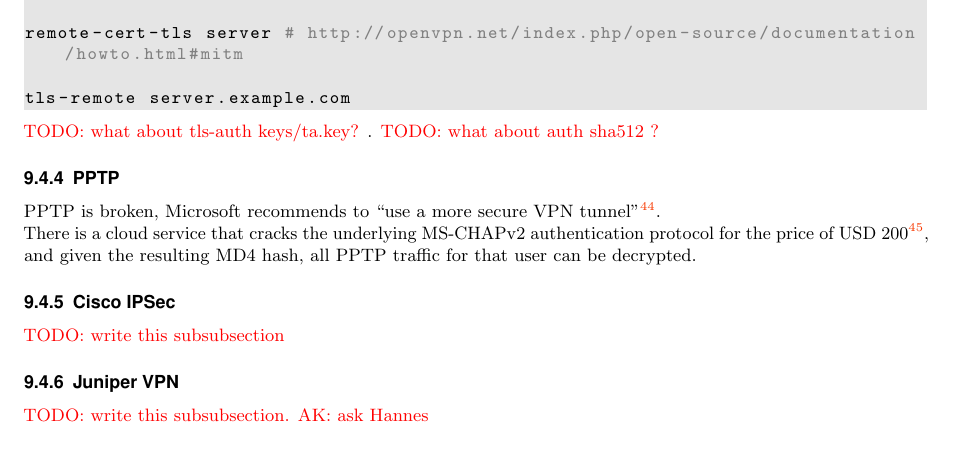
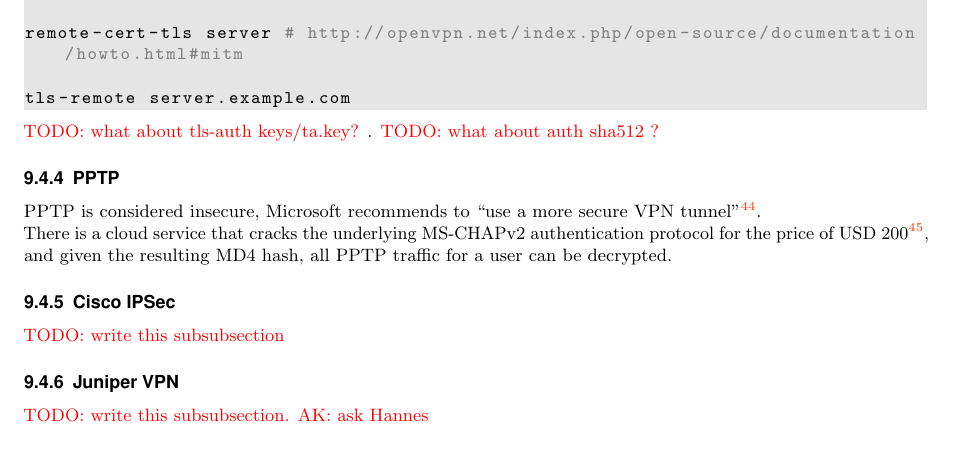
Before and after one commit to BetterCrypto/Applied-Crypto-Hardening, a LaTeX document (src/applied-crypto-hardening.tex, which reads src/practical_settings.tex): part of page 25 of 31, cut so that both start at the same text. Compiled offline with pdfLaTeX.

Commit message:
better wording in PPTP section

```diff
--- a/src/practical_settings.tex
+++ b/src/practical_settings.tex
@@ -956,12 +956,12 @@ tls-remote server.example.com
 
 \subsubsection{PPTP}
 
-PPTP is broken, Microsoft recommends to ``use a more secure VPN
+PPTP is considered insecure, Microsoft recommends to ``use a more secure VPN
 tunnel''\footnote{\url{http://technet.microsoft.com/en-us/security/advisory/2743314}}.
 
 There is a cloud service that cracks the underlying MS-CHAPv2
 authentication protocol for the price of USD~200\footnote{\url{https://www.cloudcracker.com/blog/2012/07/29/cracking-ms-chap-v2/}},
-and given the resulting MD4 hash, all PPTP traffic for that user can
+and given the resulting MD4 hash, all PPTP traffic for a user can
 be decrypted.
 
 \subsubsection{Cisco IPSec}
```
